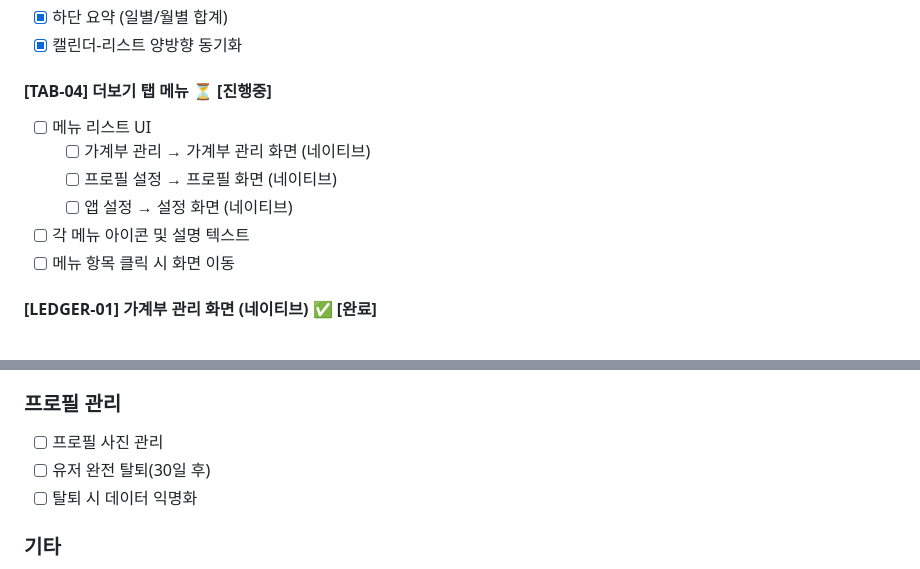
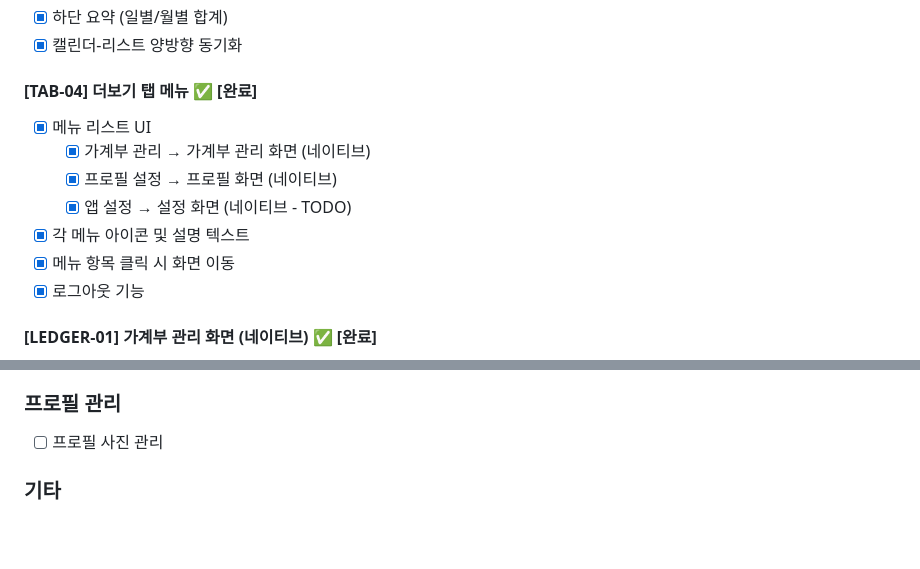
Before and after one commit to kihyeoon/bugie, a Markdown page: docs/mvp-plan.md, 2 parts joined by grey strips. GitHub-like rendering; blank space fills up the shorter version.

```diff
--- a/docs/mvp-plan.md
+++ b/docs/mvp-plan.md
@@ -152,14 +152,15 @@
 - [x] 하단 요약 (일별/월별 합계)
 - [x] 캘린더-리스트 양방향 동기화
 
-#### [TAB-04] 더보기 탭 메뉴 ⏳ **[진행중]**
+#### [TAB-04] 더보기 탭 메뉴 ✅ **[완료]**
 
-- [ ] 메뉴 리스트 UI
-  - [ ] 가계부 관리 → 가계부 관리 화면 (네이티브)
-  - [ ] 프로필 설정 → 프로필 화면 (네이티브)
-  - [ ] 앱 설정 → 설정 화면 (네이티브)
-- [ ] 각 메뉴 아이콘 및 설명 텍스트
-- [ ] 메뉴 항목 클릭 시 화면 이동
+- [x] 메뉴 리스트 UI
+  - [x] 가계부 관리 → 가계부 관리 화면 (네이티브)
+  - [x] 프로필 설정 → 프로필 화면 (네이티브)
+  - [x] 앱 설정 → 설정 화면 (네이티브 - TODO)
+- [x] 각 메뉴 아이콘 및 설명 텍스트
+- [x] 메뉴 항목 클릭 시 화면 이동
+- [x] 로그아웃 기능
 
 #### [LEDGER-01] 가계부 관리 화면 (네이티브) ✅ **[완료]**
 
@@ -528,8 +503,6 @@ Native App ←→ WebView Bridge ←→ Next.js Web App
 ### 프로필 관리
 
 - [ ] 프로필 사진 관리
-- [ ] 유저 완전 탈퇴(30일 후)
-- [ ] 탈퇴 시 데이터 익명화
 
 ### 기타
 
```
Also changed, not shown: other parts of docs/mvp-plan.md (+28 -54 lines).
